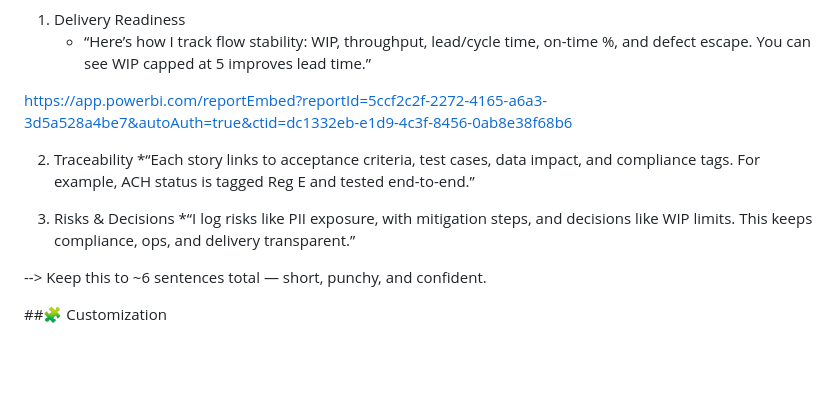
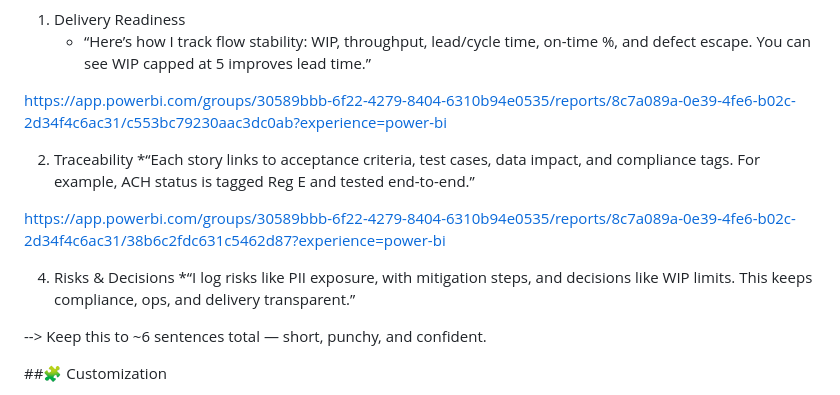
Before and after one commit to zbreeden/bank-model, a Markdown page: README.md, the part around the change. Drawn GitHub-style; blank space fills up the shorter version.

```diff
--- a/README.md
+++ b/README.md
@@ -56,12 +56,14 @@ When screen-sharing or describing:
 1. Delivery Readiness
    * “Here’s how I track flow stability: WIP, throughput, lead/cycle time, on-time %, and defect escape. You can see WIP capped at 5 improves lead time.”
 
-https://app.powerbi.com/reportEmbed?reportId=5ccf2c2f-2272-4165-a6a3-3d5a528a4be7&autoAuth=true&ctid=dc1332eb-e1d9-4c3f-8456-0ab8e38f68b6
+https://app.powerbi.com/groups/30589bbb-6f22-4279-8404-6310b94e0535/reports/8c7a089a-0e39-4fe6-b02c-2d34f4c6ac31/c553bc79230aac3dc0ab?experience=power-bi
 
 2. Traceability
    *“Each story links to acceptance criteria, test cases, data impact, and compliance tags. For example, ACH status is tagged Reg E and tested end-to-end.”
 
-3. Risks & Decisions
+https://app.powerbi.com/groups/30589bbb-6f22-4279-8404-6310b94e0535/reports/8c7a089a-0e39-4fe6-b02c-2d34f4c6ac31/38b6c2fdc631c5462d87?experience=power-bi
+
+4. Risks & Decisions
    *“I log risks like PII exposure, with mitigation steps, and decisions like WIP limits. This keeps compliance, ops, and delivery transparent.”
 
 --> Keep this to ~6 sentences total — short, punchy, and confident.
```
